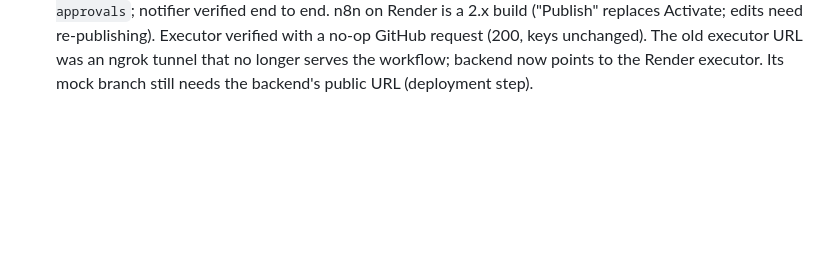
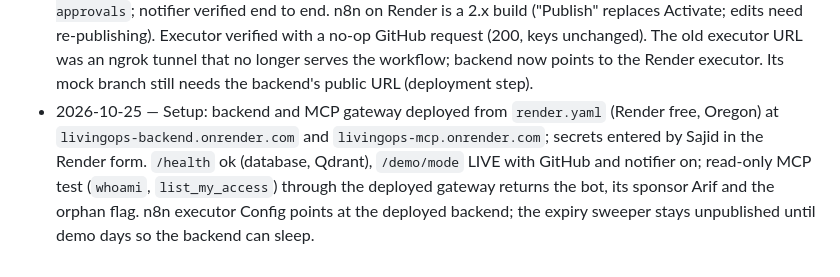
Before and after one commit to sajid-ahassan/LivingOS, a Markdown page: docs/CONTEXT.md, the part around the change. Drawn GitHub-style; blank space fills up the shorter version.

Commit message:
Setup log: backend and MCP deployed on Render
Co-Authored-By: Claude Opus 5.5 <noreply@anthropic.com>

```diff
--- a/docs/CONTEXT.md
+++ b/docs/CONTEXT.md
@@ -106,3 +106,4 @@ We target **WorkforceOS + AgentOps** together. SecureAI is not a main claim (our
 - 2026-10-24 — W7: read-only UI views (`app/views`) replace localStorage state; new design system and Dashboard map, Workspace, Approvals, Guardian. Cases and Security keep the old design (cut line #3). D3 7.9.0 vendored in `frontend/vendor/` (Sajid's OK) so the map works OFFLINE.
 - 2026-10-24 — W8: `docker-compose.yml` (Postgres, Qdrant, backend, MCP, frontend; OFFLINE by default) validated with `docker compose config`; containers not run because Docker Desktop's daemon was not running. `app/scripts/bootstrap.py` makes any database demo-ready in one command. Seed and normalized V2 policy embeddings recorded in the demo cache for OFFLINE. Removed `backend.zip`, `frontend.zip`, root `requirements.txt`, `notes.txt`; dropped unused `sentence-transformers`, `pymupdf`, `langchain-qdrant`; version 0.9.0-final-build; root README. Nested `backend/.git` still awaits Sajid's OK to delete.
 - 2026-10-25 — Setup: GitHub org `nexora-labs-demo` with private `aurora`, Arif's test account as write collaborator, fine-grained read token (backend) and write token (n8n only). New orgs block deploy keys by default; Sajid enabled them under org Settings → Member privileges. Bot deploy key linked via `link_github_demo` (id in git-ignored demo_ids.json). Notifications go to Slack (Sajid's choice) `#livingops-approvals`; notifier verified end to end. n8n on Render is a 2.x build ("Publish" replaces Activate; edits need re-publishing). Executor verified with a no-op GitHub request (200, keys unchanged). The old executor URL was an ngrok tunnel that no longer serves the workflow; backend now points to the Render executor. Its mock branch still needs the backend's public URL (deployment step).
+- 2026-10-25 — Setup: backend and MCP gateway deployed from `render.yaml` (Render free, Oregon) at `livingops-backend.onrender.com` and `livingops-mcp.onrender.com`; secrets entered by Sajid in the Render form. `/health` ok (database, Qdrant), `/demo/mode` LIVE with GitHub and notifier on; read-only MCP test (`whoami`, `list_my_access`) through the deployed gateway returns the bot, its sponsor Arif and the orphan flag. n8n executor Config points at the deployed backend; the expiry sweeper stays unpublished until demo days so the backend can sleep.
```
